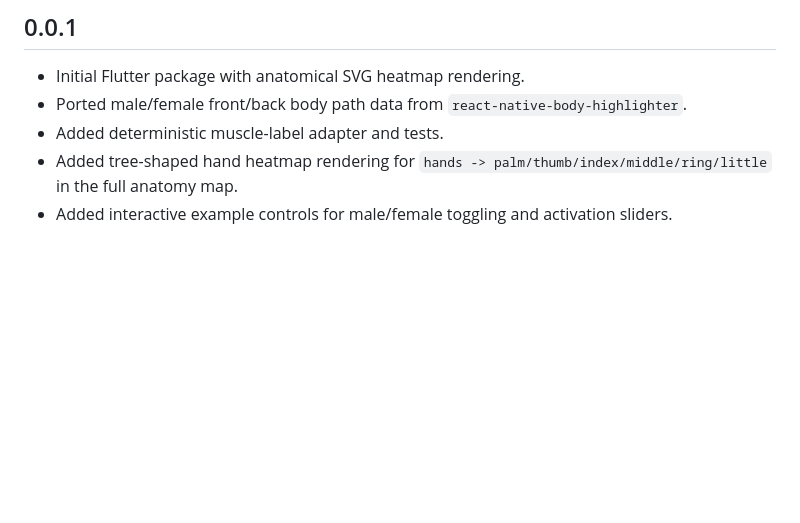
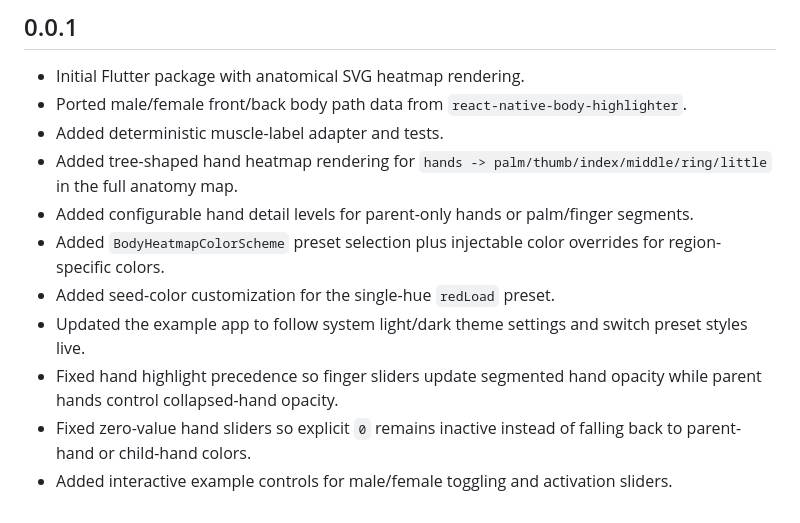
Before and after one commit to kdhfred/anatomy_heatmap, a Markdown page: CHANGELOG.md, the part around the change. Rendered like a GitHub page; blank space fills up the shorter version.

```diff
--- a/CHANGELOG.md
+++ b/CHANGELOG.md
@@ -4,4 +4,10 @@
 - Ported male/female front/back body path data from `react-native-body-highlighter`.
 - Added deterministic muscle-label adapter and tests.
 - Added tree-shaped hand heatmap rendering for `hands -> palm/thumb/index/middle/ring/little` in the full anatomy map.
+- Added configurable hand detail levels for parent-only hands or palm/finger segments.
+- Added `BodyHeatmapColorScheme` preset selection plus injectable color overrides for region-specific colors.
+- Added seed-color customization for the single-hue `redLoad` preset.
+- Updated the example app to follow system light/dark theme settings and switch preset styles live.
+- Fixed hand highlight precedence so finger sliders update segmented hand opacity while parent hands control collapsed-hand opacity.
+- Fixed zero-value hand sliders so explicit `0` remains inactive instead of falling back to parent-hand or child-hand colors.
 - Added interactive example controls for male/female toggling and activation sliders.
```
Also changed, not shown: README.md (+88 -5 lines), docs/images/anatomy_heatmap_iphone17_pro_max.png, 8 other files.
